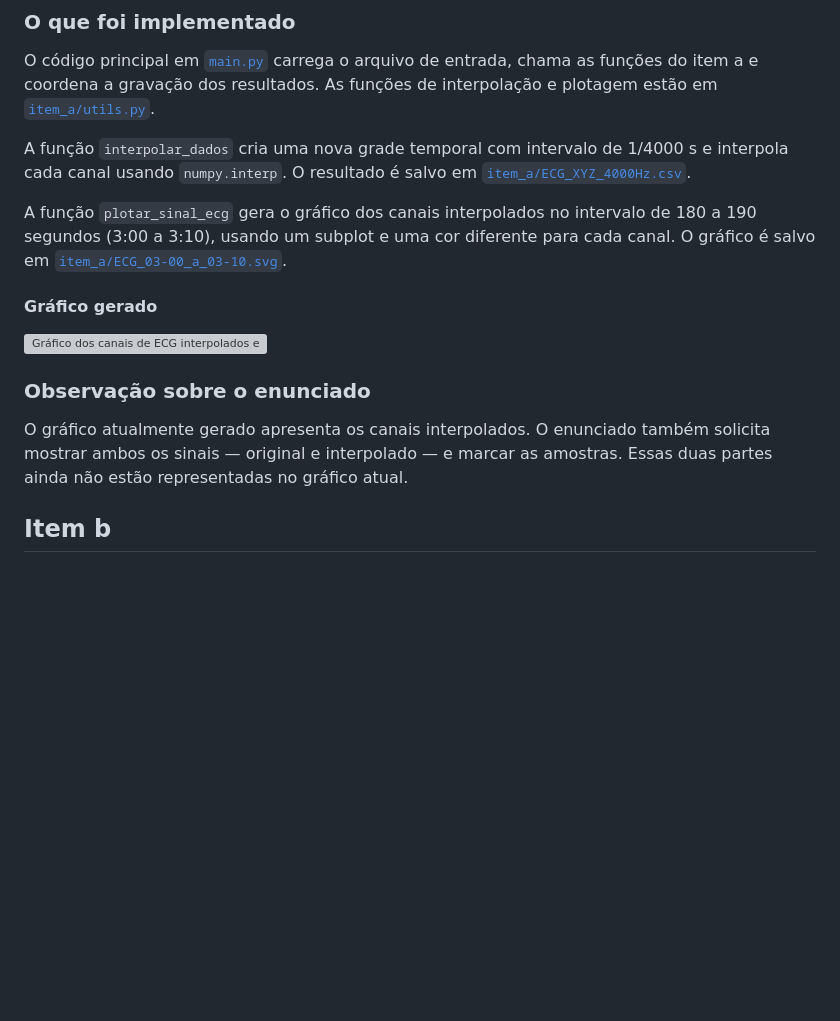
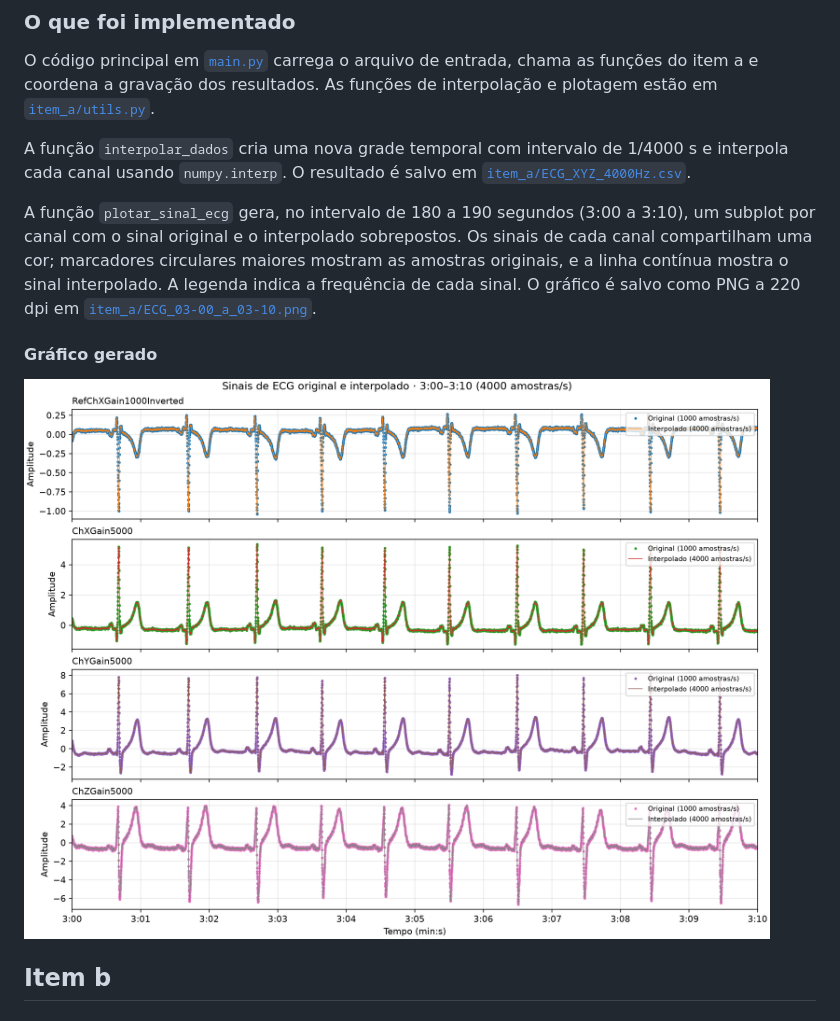
Before and after one commit to mbgustavo/psb-t2, a Markdown page: RELATORIO.md, the part around the change. Drawn GitHub-style; pictures changed too: item_a/ECG_03-00_a_03-10.png (added); blank space fills up the shorter version; grey boxes are pictures that could not be loaded.

Commit message:
Finaliza item a

```diff
--- a/RELATORIO.md
+++ b/RELATORIO.md
@@ -20,15 +20,11 @@ O código principal em [`main.py`](main.py) carrega o arquivo de entrada, chama
 
 A função `interpolar_dados` cria uma nova grade temporal com intervalo de 1/4000 s e interpola cada canal usando `numpy.interp`. O resultado é salvo em [`item_a/ECG_XYZ_4000Hz.csv`](item_a/ECG_XYZ_4000Hz.csv).
 
-A função `plotar_sinal_ecg` gera o gráfico dos canais interpolados no intervalo de 180 a 190 segundos (3:00 a 3:10), usando um subplot e uma cor diferente para cada canal. O gráfico é salvo em [`item_a/ECG_03-00_a_03-10.svg`](item_a/ECG_03-00_a_03-10.svg).
+A função `plotar_sinal_ecg` gera, no intervalo de 180 a 190 segundos (3:00 a 3:10), um subplot por canal com o sinal original e o interpolado sobrepostos. Os sinais de cada canal compartilham uma cor; marcadores circulares maiores mostram as amostras originais, e a linha contínua mostra o sinal interpolado. A legenda indica a frequência de cada sinal. O gráfico é salvo como PNG a 220 dpi em [`item_a/ECG_03-00_a_03-10.png`](item_a/ECG_03-00_a_03-10.png).
 
 #### Gráfico gerado
 
-![Gráfico dos canais de ECG interpolados entre 3:00 e 3:10](item_a/ECG_03-00_a_03-10.svg)
-
-### Observação sobre o enunciado
-
-O gráfico atualmente gerado apresenta os canais interpolados. O enunciado também solicita mostrar ambos os sinais — original e interpolado — e marcar as amostras. Essas duas partes ainda não estão representadas no gráfico atual.
+![Comparação dos canais originais e interpolados de ECG entre 3:00 e 3:10](item_a/ECG_03-00_a_03-10.png)
 
 ## Item b
 
```
Also changed, not shown: 3 other files.
